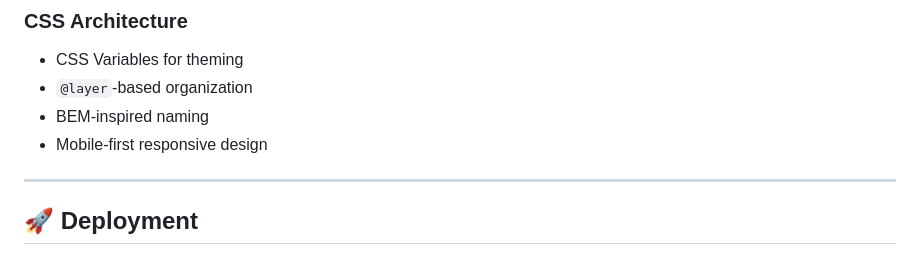
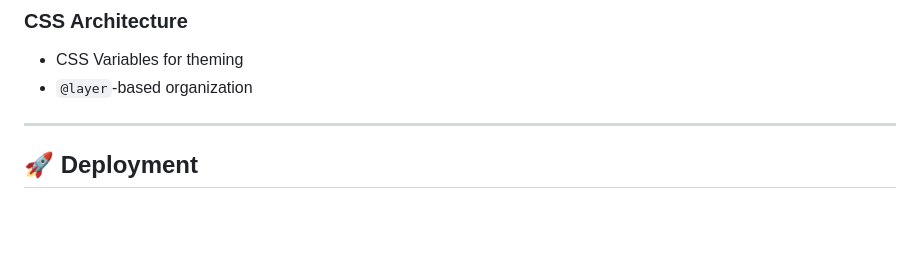
Before and after one commit to SadeghDehyadgari/movie-finder, a Markdown page: README.md, the part around the change. Rendered like a GitHub page; blank space fills up the shorter version.

Commit message:
Refactor CSS Architecture section in README
Removed redundant bullet points in CSS Architecture section.

```diff
--- a/README.md
+++ b/README.md
@@ -173,8 +173,6 @@ This project fetches:
 ### **CSS Architecture**
 - CSS Variables for theming
 - `@layer`-based organization
-- BEM-inspired naming
-- Mobile-first responsive design
 
 ---
 
```
